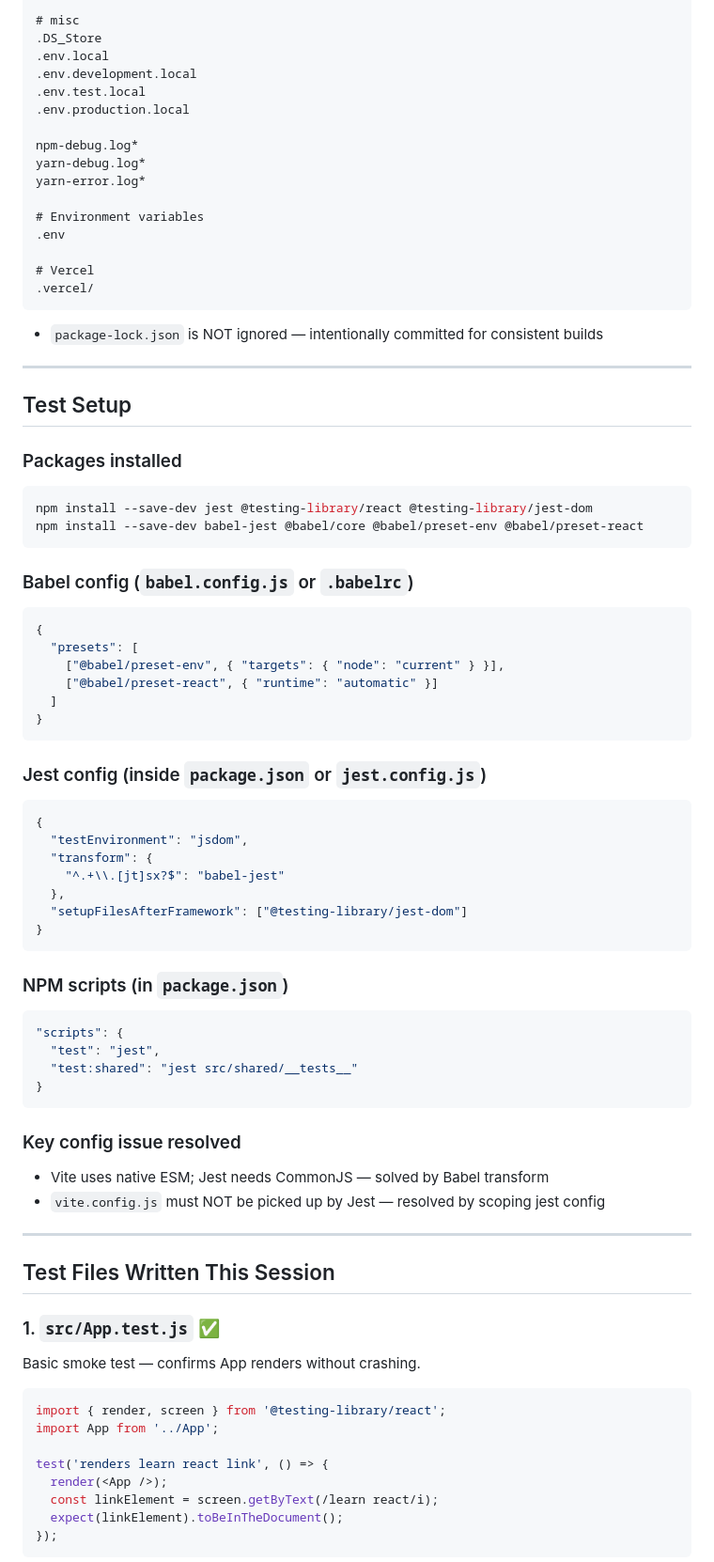
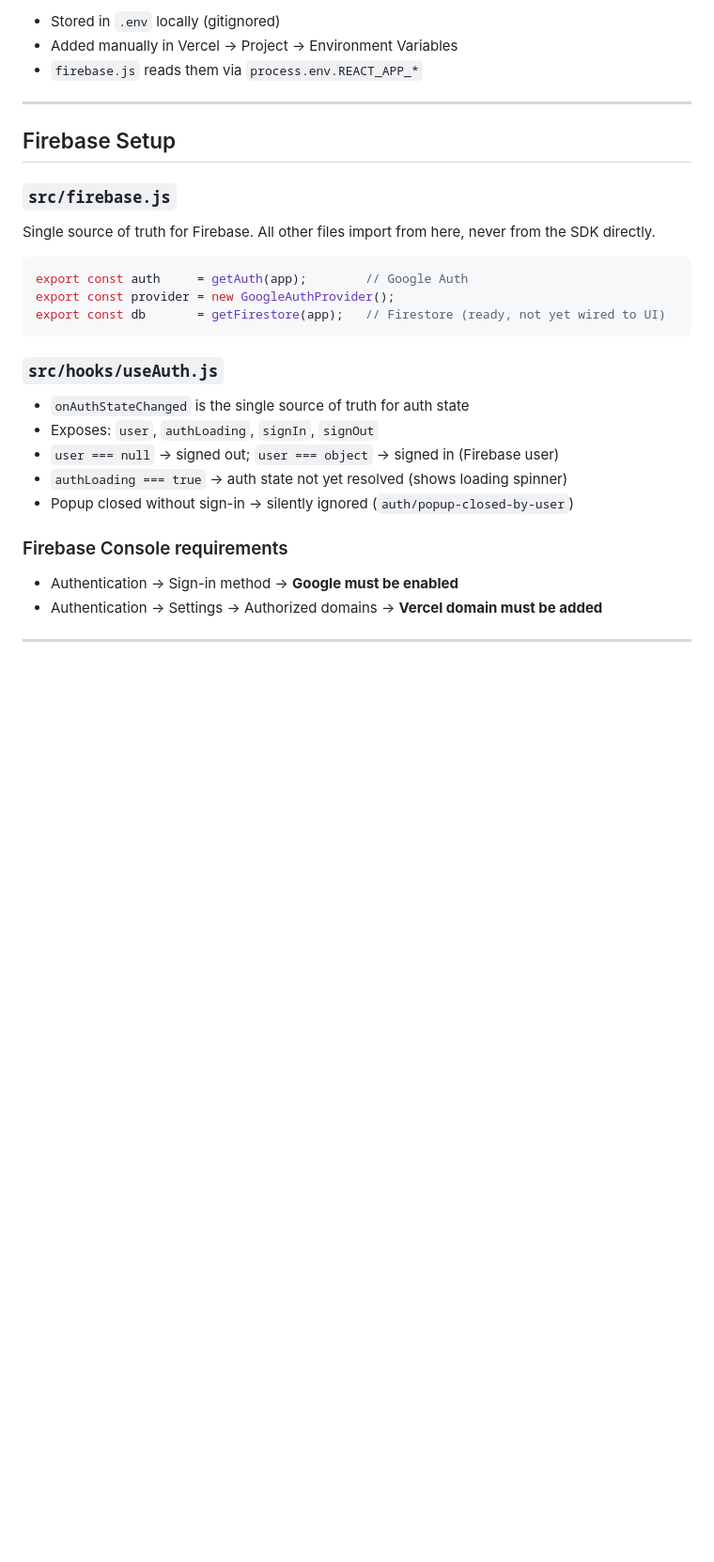
Before and after one commit to rewardsfindr/rewardsfindr, a Markdown page: DEV_CONTEXT.md, the part around one of its changes. Shown at 94% size. Drawn GitHub-style; blank space fills up the shorter version.

Commit message:
chore: rewrite DEV_CONTEXT.md to reflect current project state (Feb 27 2026)

````diff
--- a/DEV_CONTEXT.md
+++ b/DEV_CONTEXT.md
@@ -79,80 +114,30 @@ VITE_FIREBASE_APP_ID=...
 
-# misc
-.DS_Store
-.env.local
-.env.development.local
-.env.test.local
-.env.production.local
-
-npm-debug.log*
-yarn-debug.log*
-yarn-error.log*
-
-# Environment variables
-.env
-
-# Vercel
-.vercel/
-```
-- `package-lock.json` is NOT ignored — intentionally committed for consistent builds
+- Stored in `.env` locally (gitignored)
+- Added manually in Vercel → Project → Environment Variables
+- `firebase.js` reads them via `process.env.REACT_APP_*`
 
 ---
 
-## Test Setup
+## Firebase Setup
 
-### Packages installed
-```bash
-npm install --save-dev jest @testing-library/react @testing-library/jest-dom
-npm install --save-dev babel-jest @babel/core @babel/preset-env @babel/preset-react
+### `src/firebase.js`
+Single source of truth for Firebase. All other files import from here, never from the SDK directly.
+```js
+export const auth     = getAuth(app);        // Google Auth
+export const provider = new GoogleAuthProvider();
+export const db       = getFirestore(app);   // Firestore (ready, not yet wired to UI)
 ```
 
-### Babel config (`babel.config.js` or `.babelrc`)
-```js
-{
-  "presets": [
-    ["@babel/preset-env", { "targets": { "node": "current" } }],
-    ["@babel/preset-react", { "runtime": "automatic" }]
-  ]
-}
-```
+### `src/hooks/useAuth.js`
+- `onAuthStateChanged` is the single source of truth for auth state
+- Exposes: `user`, `authLoading`, `signIn`, `signOut`
+- `user === null` → signed out; `user === object` → signed in (Firebase user)
+- `authLoading === true` → auth state not yet resolved (shows loading spinner)
+- Popup closed without sign-in → silently ignored (`auth/popup-closed-by-user`)
 
-### Jest config (inside `package.json` or `jest.config.js`)
-```js
-{
-  "testEnvironment": "jsdom",
-  "transform": {
-    "^.+\\.[jt]sx?$": "babel-jest"
-  },
-  "setupFilesAfterFramework": ["@testing-library/jest-dom"]
-}
-```
-
-### NPM scripts (in `package.json`)
-```json
-"scripts": {
-  "test": "jest",
-  "test:shared": "jest src/shared/__tests__"
-}
-```
-
-### Key config issue resolved
-- Vite uses native ESM; Jest needs CommonJS — solved by Babel transform
-- `vite.config.js` must NOT be picked up by Jest — resolved by scoping jest config
+### Firebase Console requirements
+- Authentication → Sign-in method → **Google must be enabled**
+- Authentication → Settings → Authorized domains → **Vercel domain must be added**
 
 ---
 
-## Test Files Written This Session
-
-### 1. `src/App.test.js` ✅
-Basic smoke test — confirms App renders without crashing.
-```js
-import { render, screen } from '@testing-library/react';
-import App from '../App';
-
-test('renders learn react link', () => {
-  render(<App />);
-  const linkElement = screen.getByText(/learn react/i);
-  expect(linkElement).toBeInTheDocument();
-});
-```
-
````
Also changed, not shown: other parts of DEV_CONTEXT.md (+165 -172 lines).
